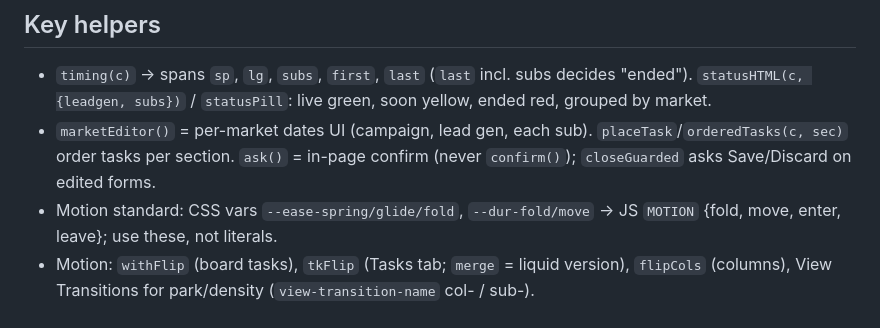
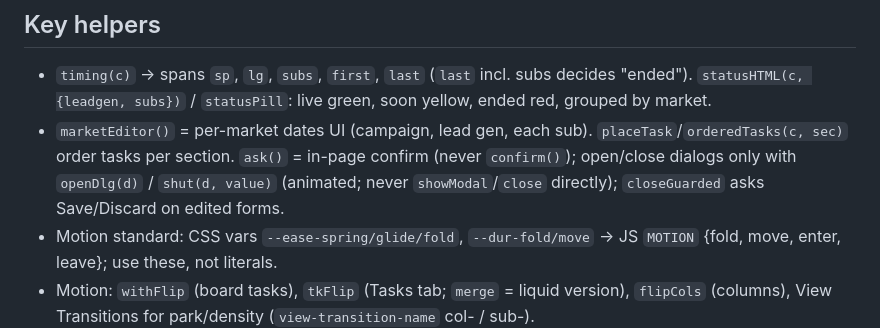
Before and after one commit to Doppelgvnger/Planner, a Markdown page: CLAUDE.md, the part around the change. Rendered like a GitHub page.

Commit message:
Note openDlg / shut in CLAUDE.md
Co-Authored-By: Claude Opus 5.5 <noreply@anthropic.com>

```diff
--- a/CLAUDE.md
+++ b/CLAUDE.md
@@ -24,7 +24,7 @@ Campaign planner for the user's girlfriend (marketing project manager, uses it o
 
 ## Key helpers
 - `timing(c)` → spans `sp`, `lg`, `subs`, `first`, `last` (`last` incl. subs decides "ended"). `statusHTML(c, {leadgen, subs})` / `statusPill`: live green, soon yellow, ended red, grouped by market.
-- `marketEditor()` = per-market dates UI (campaign, lead gen, each sub). `placeTask`/`orderedTasks(c, sec)` order tasks per section. `ask()` = in-page confirm (never `confirm()`); `closeGuarded` asks Save/Discard on edited forms.
+- `marketEditor()` = per-market dates UI (campaign, lead gen, each sub). `placeTask`/`orderedTasks(c, sec)` order tasks per section. `ask()` = in-page confirm (never `confirm()`); open/close dialogs only with `openDlg(d)` / `shut(d, value)` (animated; never `showModal`/`close` directly); `closeGuarded` asks Save/Discard on edited forms.
 - Motion standard: CSS vars `--ease-spring/glide/fold`, `--dur-fold/move` → JS `MOTION` {fold, move, enter, leave}; use these, not literals.
 - Motion: `withFlip` (board tasks), `tkFlip` (Tasks tab; `merge` = liquid version), `flipCols` (columns), View Transitions for park/density (`view-transition-name` col-<id> / sub-<id>).
 
```
